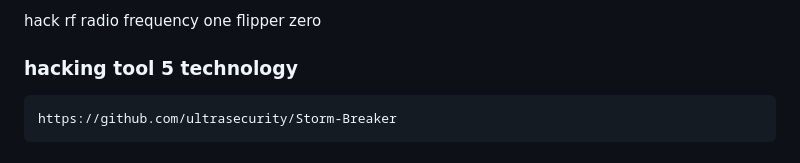
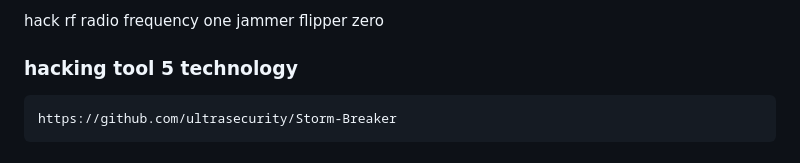
Before and after one commit to Ankitkushwaha90/Hacking_tools, a Markdown page: README.md, the part around the change. Rendered like a GitHub page.

````diff
--- a/README.md
+++ b/README.md
@@ -1,4 +1,4 @@
-hack rf radio frequency one
+hack rf radio frequency one jammer
 flipper zero
 ### hacking tool 5 technology
 ```
````
